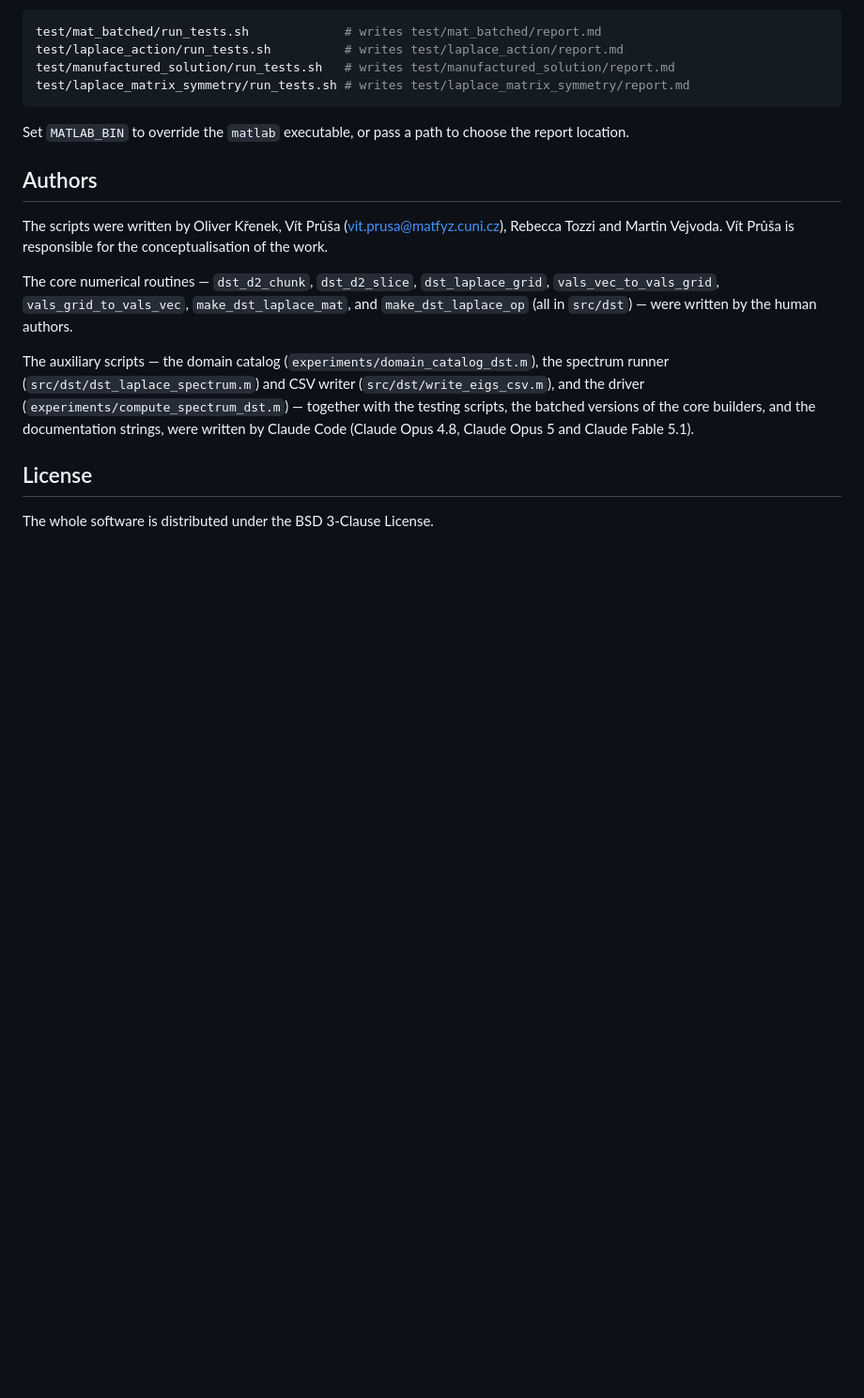
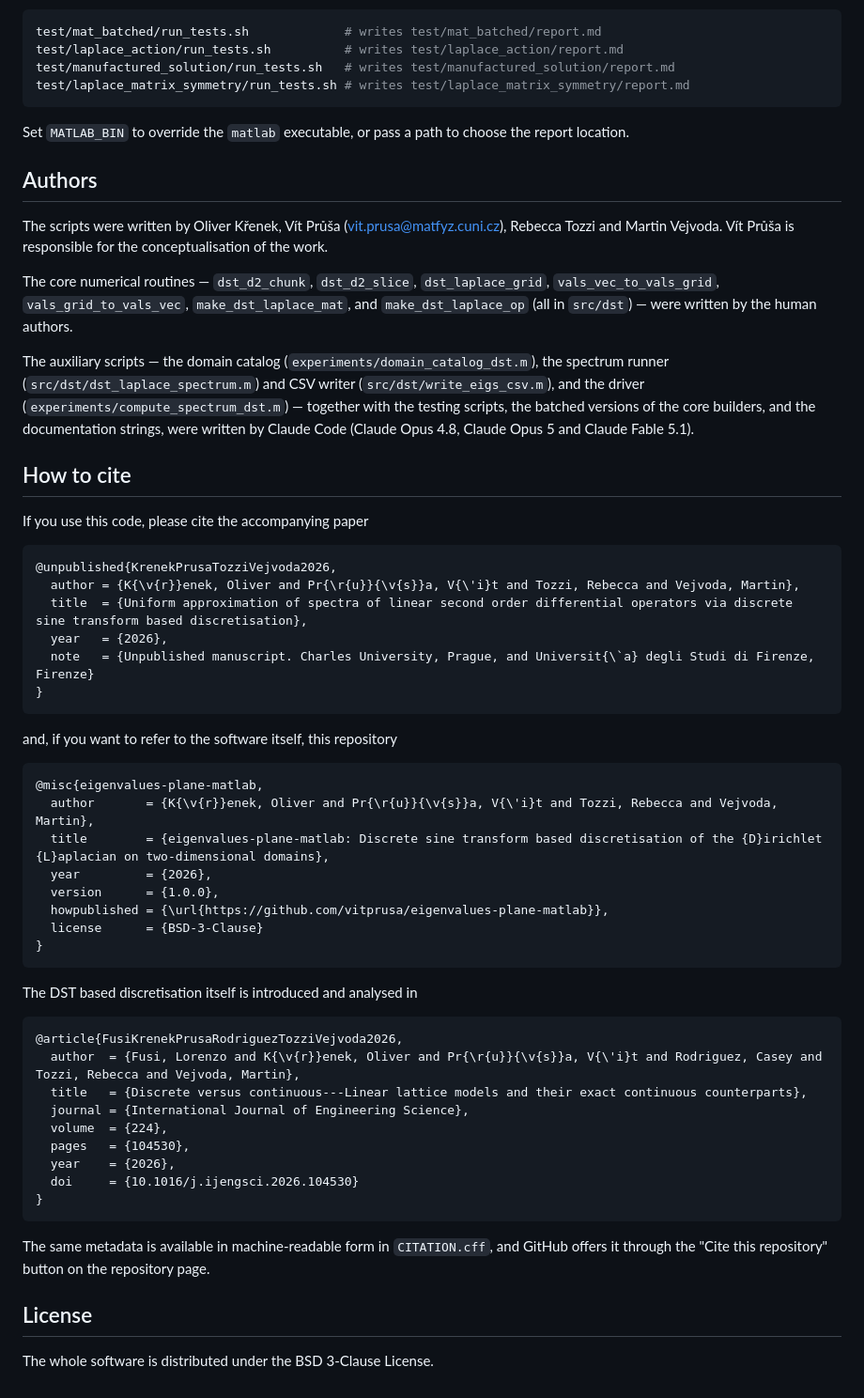
Before and after one commit to vitprusa/eigenvalues-plane-matlab, a Markdown page: README.md, the part around the change. Shown at 94% size. Rendered like a GitHub page; blank space fills up the shorter version.

Commit message:
Add citation section to README.
BibTeX entries for the accompanying manuscript, the software itself and the
IJES paper introducing the DST based discretisation, matching CITATION.cff.

````diff
--- a/README.md
+++ b/README.md
@@ -454,6 +454,50 @@ the spectrum runner (`src/dst/dst_laplace_spectrum.m`) and CSV writer
 batched versions of the core builders, and the documentation strings, were
 written by Claude Code (Claude Opus 4.8, Claude Opus 5 and Claude Fable 5.1).
 
+## How to cite
+
+If you use this code, please cite the accompanying paper
+
+```bibtex
+@unpublished{KrenekPrusaTozziVejvoda2026,
+  author = {K{\v{r}}enek, Oliver and Pr{\r{u}}{\v{s}}a, V{\'i}t and Tozzi, Rebecca and Vejvoda, Martin},
+  title  = {Uniform approximation of spectra of linear second order differential operators via discrete sine transform based discretisation},
+  year   = {2026},
+  note   = {Unpublished manuscript. Charles University, Prague, and Universit{\`a} degli Studi di Firenze, Firenze}
+}
+```
+
+and, if you want to refer to the software itself, this repository
+
+```bibtex
+@misc{eigenvalues-plane-matlab,
+  author       = {K{\v{r}}enek, Oliver and Pr{\r{u}}{\v{s}}a, V{\'i}t and Tozzi, Rebecca and Vejvoda, Martin},
+  title        = {eigenvalues-plane-matlab: Discrete sine transform based discretisation of the {D}irichlet {L}aplacian on two-dimensional domains},
+  year         = {2026},
+  version      = {1.0.0},
+  howpublished = {\url{https://github.com/vitprusa/eigenvalues-plane-matlab}},
+  license      = {BSD-3-Clause}
+}
+```
+
+The DST based discretisation itself is introduced and analysed in
+
+```bibtex
+@article{FusiKrenekPrusaRodriguezTozziVejvoda2026,
+  author  = {Fusi, Lorenzo and K{\v{r}}enek, Oliver and Pr{\r{u}}{\v{s}}a, V{\'i}t and Rodriguez, Casey and Tozzi, Rebecca and Vejvoda, Martin},
+  title   = {Discrete versus continuous---Linear lattice models and their exact continuous counterparts},
+  journal = {International Journal of Engineering Science},
+  volume  = {224},
+  pages   = {104530},
+  year    = {2026},
+  doi     = {10.1016/j.ijengsci.2026.104530}
+}
+```
+
+The same metadata is available in machine-readable form in `CITATION.cff`, and
+GitHub offers it through the "Cite this repository" button on the repository
+page.
+
 ## License
 
 The whole software is distributed under the BSD 3-Clause License.
````
